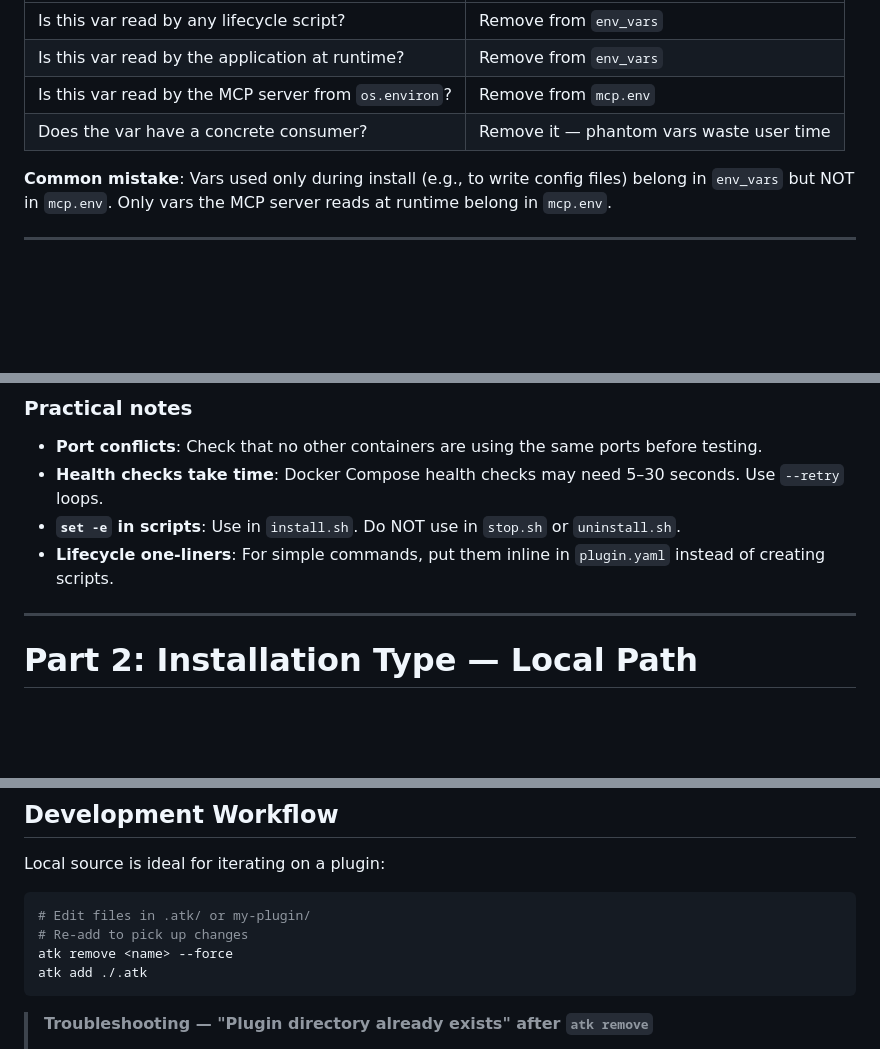
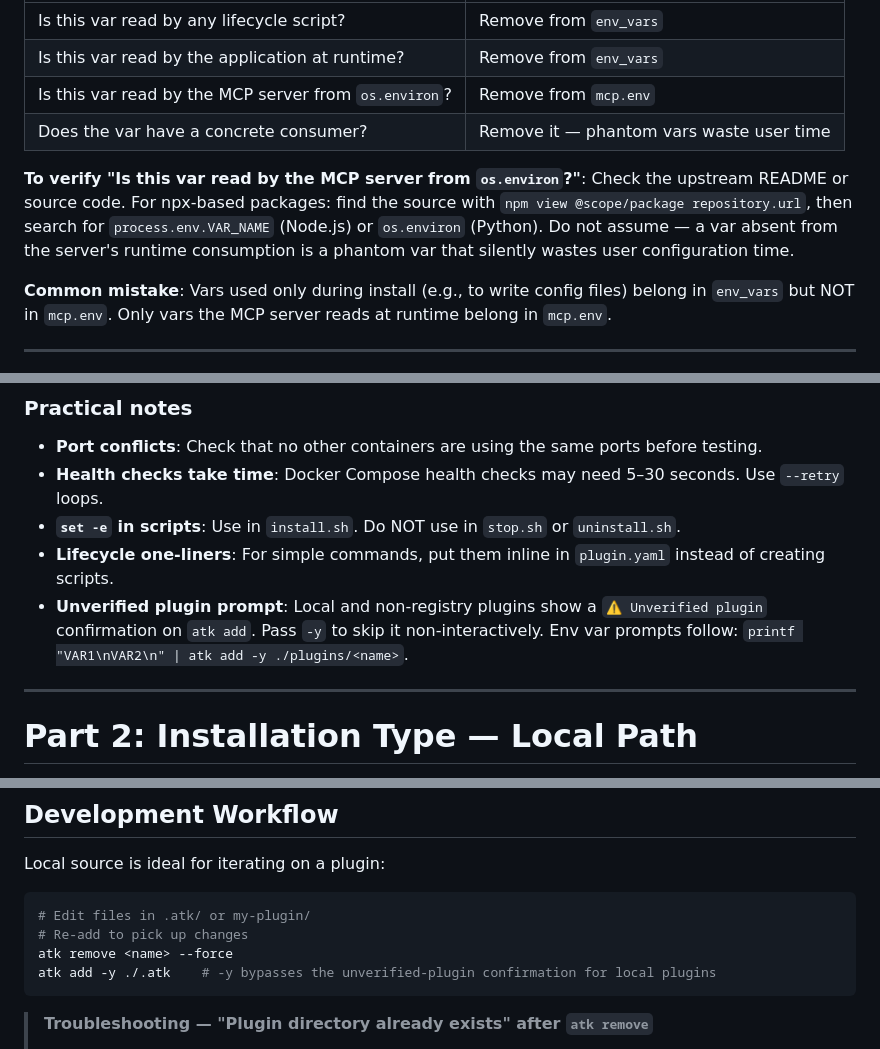
Before and after one commit to Svtoo/atk-registry, a Markdown page: skills/create-atk-plugin/SKILL.md, 3 parts joined by grey strips. Rendered like a GitHub page; blank space fills up the shorter version.

````diff
--- a/skills/create-atk-plugin/SKILL.md
+++ b/skills/create-atk-plugin/SKILL.md
@@ -261,6 +261,8 @@ Before finalizing your plugin, verify every env var:
 | Is this var read by the MCP server from `os.environ`? | Remove from `mcp.env`                    |
 | Does the var have a concrete consumer?                | Remove it — phantom vars waste user time |
 
+**To verify "Is this var read by the MCP server from `os.environ`?"**: Check the upstream README or source code. For npx-based packages: find the source with `npm view @scope/package repository.url`, then search for `process.env.VAR_NAME` (Node.js) or `os.environ` (Python). Do not assume — a var absent from the server's runtime consumption is a phantom var that silently wastes user configuration time.
+
 **Common mistake**: Vars used only during install (e.g., to write config files) belong in `env_vars` but NOT in
 `mcp.env`. Only vars the MCP server reads at runtime belong in `mcp.env`.
 
@@ -502,6 +504,7 @@ atk remove <name> --force
 - **Health checks take time**: Docker Compose health checks may need 5–30 seconds. Use `--retry` loops.
 - **`set -e` in scripts**: Use in `install.sh`. Do NOT use in `stop.sh` or `uninstall.sh`.
 - **Lifecycle one-liners**: For simple commands, put them inline in `plugin.yaml` instead of creating scripts.
+- **Unverified plugin prompt**: Local and non-registry plugins show a `⚠ Unverified plugin` confirmation on `atk add`. Pass `-y` to skip it non-interactively. Env var prompts follow: `printf "VAR1\nVAR2\n" | atk add -y ./plugins/<name>`.
 
 ---
 # Part 2: Installation Type — Local Path
@@ -556,7 +559,7 @@ Local source is ideal for iterating on a plugin:
 # Edit files in .atk/ or my-plugin/
 # Re-add to pick up changes
 atk remove <name> --force
-atk add ./.atk
+atk add -y ./.atk    # -y bypasses the unverified-plugin confirmation for local plugins
 ```
 
 > **Troubleshooting — "Plugin directory already exists" after `atk remove`**
````
Also changed, not shown: skills/ralph-wiggum/SKILL.md (+2 -2 lines).
